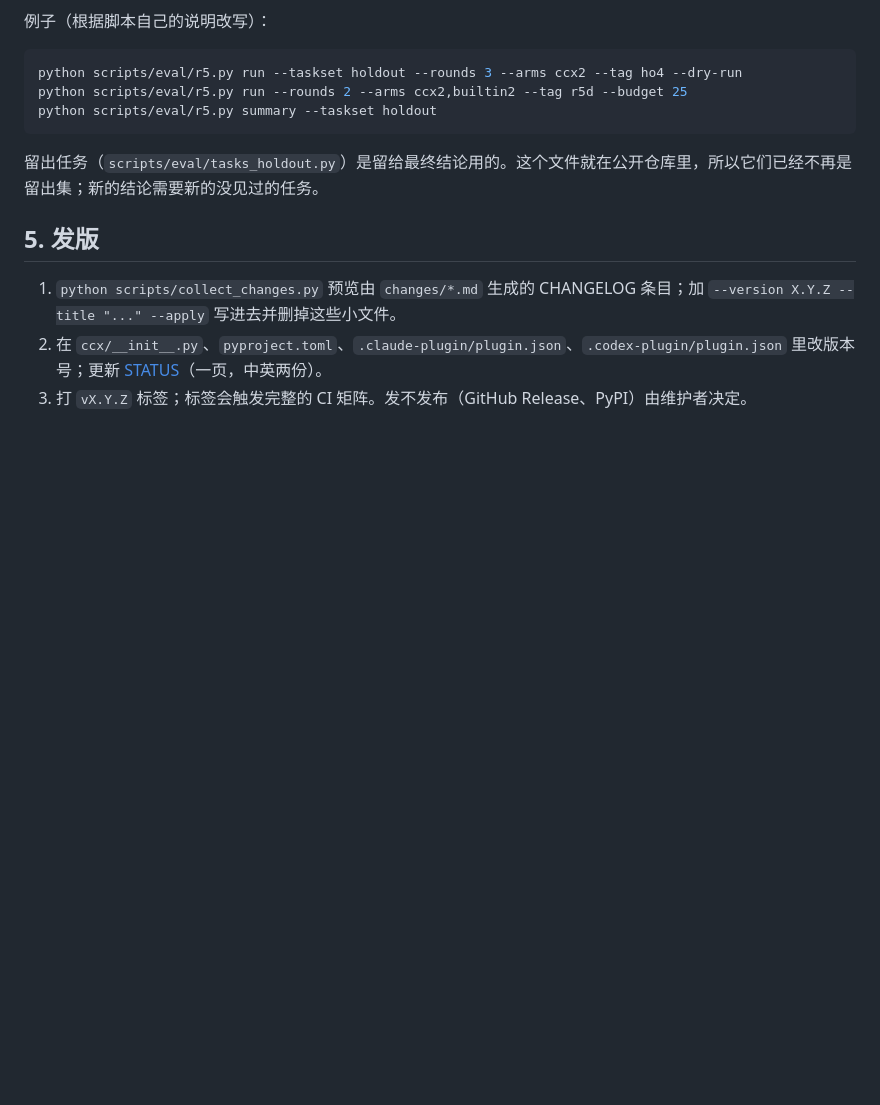
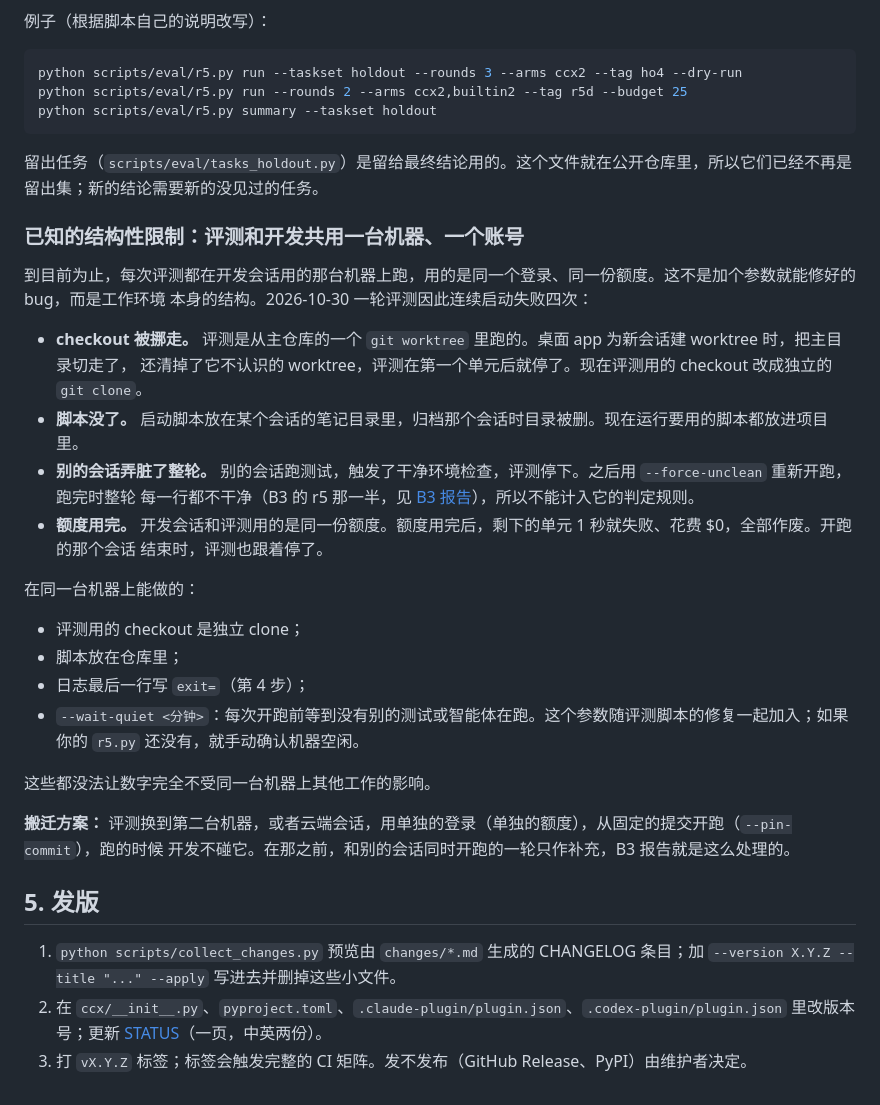
Before and after one commit to SUPERD6/claude-codex-bridge, a Markdown page: docs/maintenance.zh.md, the part around the change. Drawn GitHub-style; blank space fills up the shorter version.

```diff
--- a/docs/maintenance.zh.md
+++ b/docs/maintenance.zh.md
@@ -87,6 +87,32 @@ python scripts/eval/r5.py summary --taskset holdout
 
 留出任务（`scripts/eval/tasks_holdout.py`）是留给最终结论用的。这个文件就在公开仓库里，所以它们已经不再是留出集；新的结论需要新的没见过的任务。
 
+### 已知的结构性限制：评测和开发共用一台机器、一个账号
+
+到目前为止，每次评测都在开发会话用的那台机器上跑，用的是同一个登录、同一份额度。这不是加个参数就能修好的 bug，而是工作环境
+本身的结构。2026-10-30 一轮评测因此连续启动失败四次：
+
+- **checkout 被挪走。** 评测是从主仓库的一个 `git worktree` 里跑的。桌面 app 为新会话建 worktree 时，把主目录切走了，
+  还清掉了它不认识的 worktree，评测在第一个单元后就停了。现在评测用的 checkout 改成独立的 `git clone`。
+- **脚本没了。** 启动脚本放在某个会话的笔记目录里，归档那个会话时目录被删。现在运行要用的脚本都放进项目里。
+- **别的会话弄脏了整轮。** 别的会话跑测试，触发了干净环境检查，评测停下。之后用 `--force-unclean` 重新开跑，跑完时整轮
+  每一行都不干净（B3 的 r5 那一半，见 [B3 报告](research/2026-10-31-b3-lean-switches.zh.md)），所以不能计入它的判定规则。
+- **额度用完。** 开发会话和评测用的是同一份额度。额度用完后，剩下的单元 1 秒就失败、花费 $0，全部作废。开跑的那个会话
+  结束时，评测也跟着停了。
+
+在同一台机器上能做的：
+
+- 评测用的 checkout 是独立 clone；
+- 脚本放在仓库里；
+- 日志最后一行写 `exit=`（第 4 步）；
+- `--wait-quiet <分钟>`：每次开跑前等到没有别的测试或智能体在跑。这个参数随评测脚本的修复一起加入；如果你的 `r5.py`
+  还没有，就手动确认机器空闲。
+
+这些都没法让数字完全不受同一台机器上其他工作的影响。
+
+**搬迁方案：** 评测换到第二台机器，或者云端会话，用单独的登录（单独的额度），从固定的提交开跑（`--pin-commit`），跑的时候
+开发不碰它。在那之前，和别的会话同时开跑的一轮只作补充，B3 报告就是这么处理的。
+
 ## 5. 发版
 
 1. `python scripts/collect_changes.py` 预览由 `changes/*.md` 生成的 CHANGELOG 条目；加 `--version X.Y.Z --title "..." --apply`
```
Also changed, not shown: changes/docs-shared-machine-limit.md (added, +5 -0 lines), docs/maintenance.md (+31 -0 lines).
